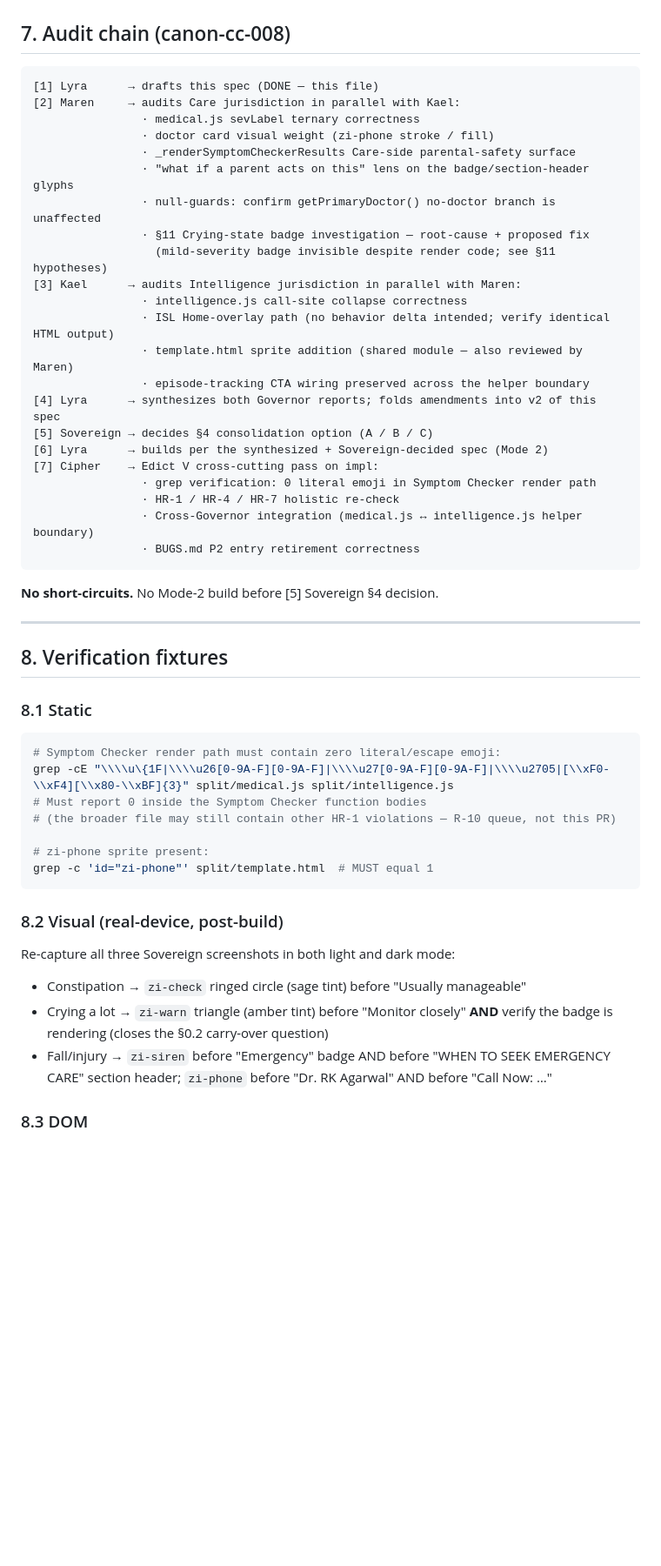
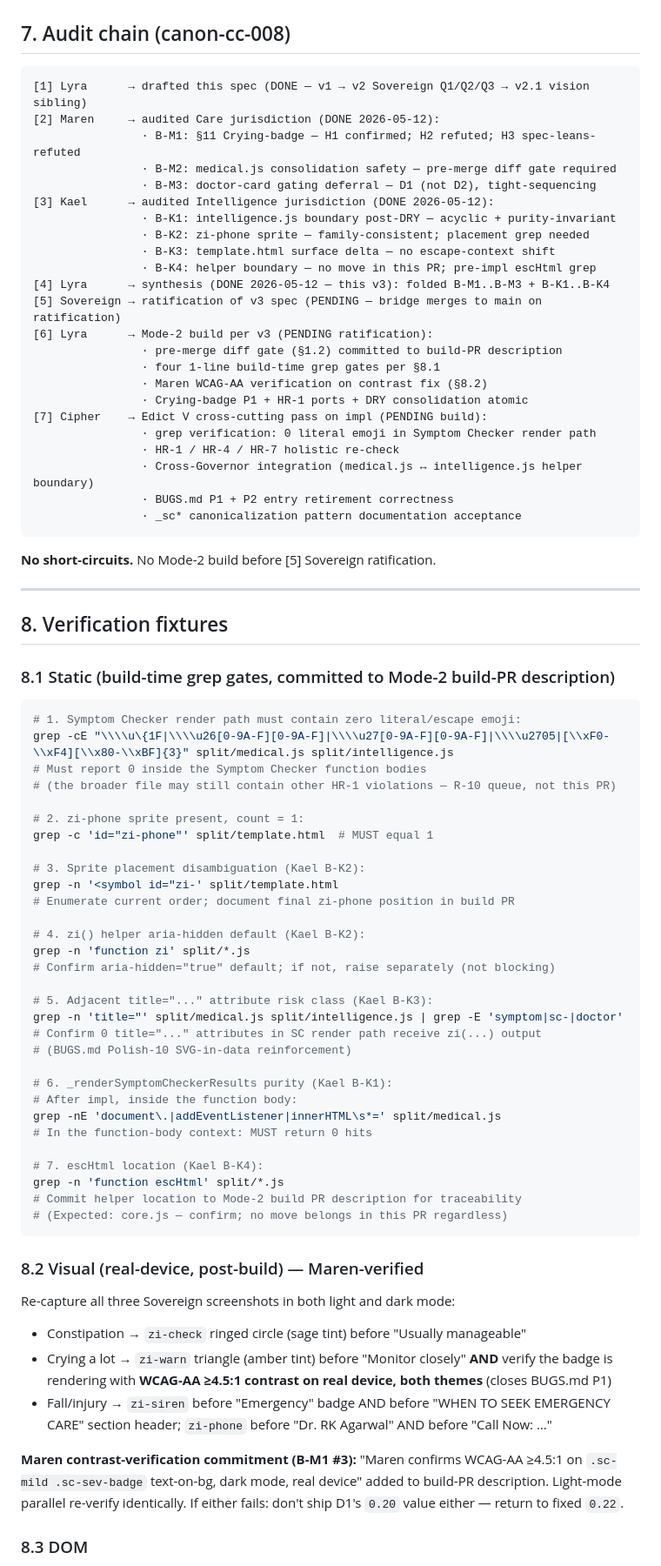
Before and after one commit to Rishabh1804/sproutlab, a Markdown page: docs/specs/lyra-spec-2026-05-11-symptom-checker-hr1-dry.md, the part around one of its changes. Shown at 87% size. Rendered like a GitHub page; blank space fills up the shorter version.

````diff
--- a/docs/specs/lyra-spec-2026-05-11-symptom-checker-hr1-dry.md
+++ b/docs/specs/lyra-spec-2026-05-11-symptom-checker-hr1-dry.md
@@ -203,54 +225,80 @@ The fever/diarrhoea/vomiting/cold "track this" CTAs (`intelligence.js:11976–12
 ## 7. Audit chain (canon-cc-008)
 
 ```
-[1] Lyra      → drafts this spec (DONE — this file)
-[2] Maren     → audits Care jurisdiction in parallel with Kael:
-                · medical.js sevLabel ternary correctness
-                · doctor card visual weight (zi-phone stroke / fill)
-                · _renderSymptomCheckerResults Care-side parental-safety surface
-                · "what if a parent acts on this" lens on the badge/section-header glyphs
-                · null-guards: confirm getPrimaryDoctor() no-doctor branch is unaffected
-                · §11 Crying-state badge investigation — root-cause + proposed fix
-                  (mild-severity badge invisible despite render code; see §11 hypotheses)
-[3] Kael      → audits Intelligence jurisdiction in parallel with Maren:
-                · intelligence.js call-site collapse correctness
-                · ISL Home-overlay path (no behavior delta intended; verify identical HTML output)
-                · template.html sprite addition (shared module — also reviewed by Maren)
-                · episode-tracking CTA wiring preserved across the helper boundary
-[4] Lyra      → synthesizes both Governor reports; folds amendments into v2 of this spec
-[5] Sovereign → decides §4 consolidation option (A / B / C)
-[6] Lyra      → builds per the synthesized + Sovereign-decided spec (Mode 2)
-[7] Cipher    → Edict V cross-cutting pass on impl:
+[1] Lyra      → drafted this spec (DONE — v1 → v2 Sovereign Q1/Q2/Q3 → v2.1 vision sibling)
+[2] Maren     → audited Care jurisdiction (DONE 2026-05-12):
+                · B-M1: §11 Crying-badge — H1 confirmed; H2 refuted; H3 spec-leans-refuted
+                · B-M2: medical.js consolidation safety — pre-merge diff gate required
+                · B-M3: doctor-card gating deferral — D1 (not D2), tight-sequencing
+[3] Kael      → audited Intelligence jurisdiction (DONE 2026-05-12):
+                · B-K1: intelligence.js boundary post-DRY — acyclic + purity-invariant
+                · B-K2: zi-phone sprite — family-consistent; placement grep needed
+                · B-K3: template.html surface delta — no escape-context shift
+                · B-K4: helper boundary — no move in this PR; pre-impl escHtml grep
+[4] Lyra      → synthesis (DONE 2026-05-12 — this v3): folded B-M1..B-M3 + B-K1..B-K4
+[5] Sovereign → ratification of v3 spec (PENDING — bridge merges to main on ratification)
+[6] Lyra      → Mode-2 build per v3 (PENDING ratification):
+                · pre-merge diff gate (§1.2) committed to build-PR description
+                · four 1-line build-time grep gates per §8.1
+                · Maren WCAG-AA verification on contrast fix (§8.2)
+                · Crying-badge P1 + HR-1 ports + DRY consolidation atomic
+[7] Cipher    → Edict V cross-cutting pass on impl (PENDING build):
                 · grep verification: 0 literal emoji in Symptom Checker render path
                 · HR-1 / HR-4 / HR-7 holistic re-check
                 · Cross-Governor integration (medical.js ↔ intelligence.js helper boundary)
-                · BUGS.md P2 entry retirement correctness
+                · BUGS.md P1 + P2 entry retirement correctness
+                · _sc* canonicalization pattern documentation acceptance
 ```
 
-**No short-circuits.** No Mode-2 build before [5] Sovereign §4 decision.
+**No short-circuits.** No Mode-2 build before [5] Sovereign ratification.
 
 ---
 
 ## 8. Verification fixtures
 
-### 8.1 Static
+### 8.1 Static (build-time grep gates, committed to Mode-2 build-PR description)
 
 ```bash
-# Symptom Checker render path must contain zero literal/escape emoji:
+# 1. Symptom Checker render path must contain zero literal/escape emoji:
 grep -cE "\\\\u\{1F|\\\\u26[0-9A-F][0-9A-F]|\\\\u27[0-9A-F][0-9A-F]|\\\\u2705|[\\xF0-\\xF4][\\x80-\\xBF]{3}" split/medical.js split/intelligence.js
 # Must report 0 inside the Symptom Checker function bodies
 # (the broader file may still contain other HR-1 violations — R-10 queue, not this PR)
 
-# zi-phone sprite present:
+# 2. zi-phone sprite present, count = 1:
 grep -c 'id="zi-phone"' split/template.html  # MUST equal 1
+
+# 3. Sprite placement disambiguation (Kael B-K2):
+grep -n '<symbol id="zi-' split/template.html
+# Enumerate current order; document final zi-phone position in build PR
+
+# 4. zi() helper aria-hidden default (Kael B-K2):
+grep -n 'function zi' split/*.js
+# Confirm aria-hidden="true" default; if not, raise separately (not blocking)
+
+# 5. Adjacent title="..." attribute risk class (Kael B-K3):
+grep -n 'title="' split/medical.js split/intelligence.js | grep -E 'symptom|sc-|doctor'
+# Confirm 0 title="..." attributes in SC render path receive zi(...) output
+# (BUGS.md Polish-10 SVG-in-data reinforcement)
+
+# 6. _renderSymptomCheckerResults purity (Kael B-K1):
+# After impl, inside the function body:
+grep -nE 'document\.|addEventListener|innerHTML\s*=' split/medical.js
+# In the function-body context: MUST return 0 hits
+
+# 7. escHtml location (Kael B-K4):
+grep -n 'function escHtml' split/*.js
+# Commit helper location to Mode-2 build PR description for traceability
+# (Expected: core.js — confirm; no move belongs in this PR regardless)
 ```
 
-### 8.2 Visual (real-device, post-build)
+### 8.2 Visual (real-device, post-build) — Maren-verified
 
 Re-capture all three Sovereign screenshots in both light and dark mode:
 - Constipation → `zi-check` ringed circle (sage tint) before "Usually manageable"
-- Crying a lot → `zi-warn` triangle (amber tint) before "Monitor closely" **AND** verify the badge is rendering (closes the §0.2 carry-over question)
+- Crying a lot → `zi-warn` triangle (amber tint) before "Monitor closely" **AND** verify the badge is rendering with **WCAG-AA ≥4.5:1 contrast on real device, both themes** (closes BUGS.md P1)
 - Fall/injury → `zi-siren` before "Emergency" badge AND before "WHEN TO SEEK EMERGENCY CARE" section header; `zi-phone` before "Dr. RK Agarwal" AND before "Call Now: …"
+
+**Maren contrast-verification commitment (B-M1 #3):** "Maren confirms WCAG-AA ≥4.5:1 on `.sc-mild .sc-sev-badge` text-on-bg, dark mode, real device" added to build-PR description. Light-mode parallel re-verify identically. If either fails: don't ship D1's `0.20` value either — return to fixed `0.22`.
 
 ### 8.3 DOM
 
````
Also changed, not shown: other parts of docs/specs/lyra-spec-2026-05-11-symptom-checker-hr1-dry.md (+128 -104 lines).
